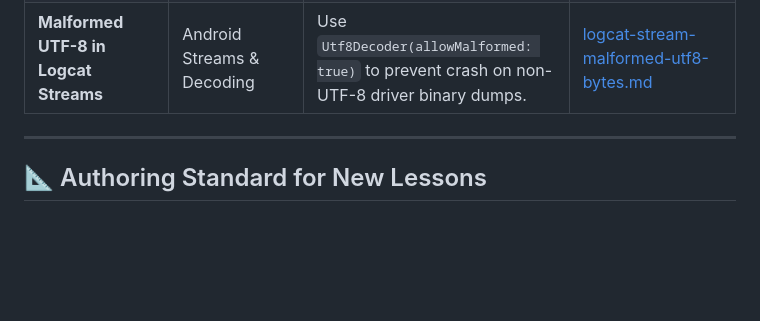
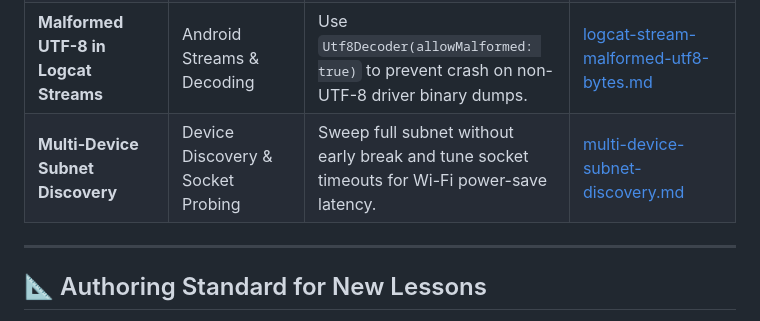
Before and after one commit to az-coder-123/azdroid, a Markdown page: docs/lessons-learned/README.md, the part around the change. GitHub-like rendering; blank space fills up the shorter version.

Commit message:
docs(lessons-learned): add case study on multi-device subnet discovery and premature termination

```diff
--- a/docs/lessons-learned/README.md
+++ b/docs/lessons-learned/README.md
@@ -28,6 +28,7 @@ Whenever an intricate bug, OS-level anomaly, or non-obvious platform behavior is
 | **Dual-Connection Device Deduplication** | Device Discovery & Topology | Unify physical USB and Wi-Fi endpoints under single hardware identity using `ro.serialno`. | [dual-connection-device-deduplication.md](dual-connection-device-deduplication.md) |
 | **Background Polling UI Churn Prevention** | Flutter UI & BLoC Boundaries | Prevent spinner flashes and focus loss during background scans using `silent: true` and `buildWhen`. | [background-polling-ui-churn-prevention.md](background-polling-ui-churn-prevention.md) |
 | **Malformed UTF-8 in Logcat Streams** | Android Streams & Decoding | Use `Utf8Decoder(allowMalformed: true)` to prevent crash on non-UTF-8 driver binary dumps. | [logcat-stream-malformed-utf8-bytes.md](logcat-stream-malformed-utf8-bytes.md) |
+| **Multi-Device Subnet Discovery** | Device Discovery & Socket Probing | Sweep full subnet without early break and tune socket timeouts for Wi-Fi power-save latency. | [multi-device-subnet-discovery.md](multi-device-subnet-discovery.md) |
 
 ---
 
```
Also changed, not shown: docs/lessons-learned/multi-device-subnet-discovery.md (added, +81 -0 lines).
